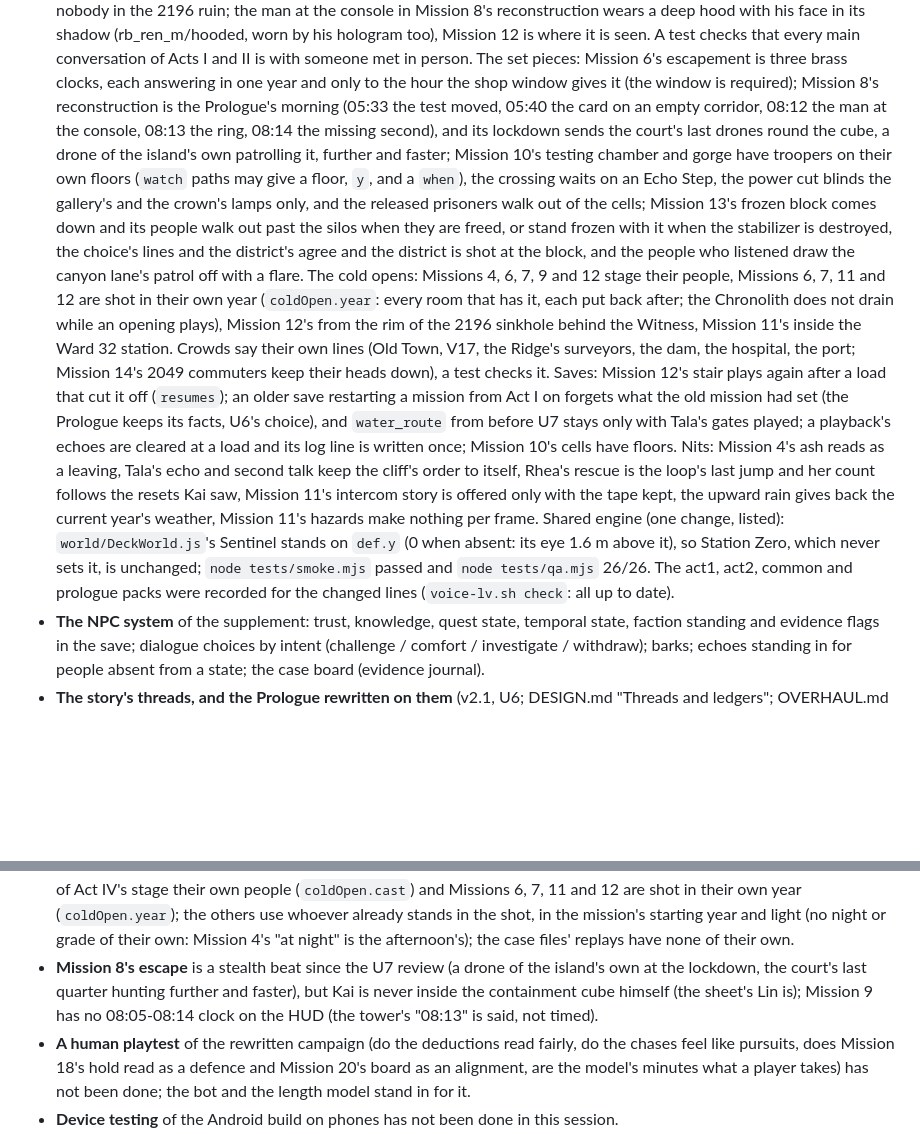
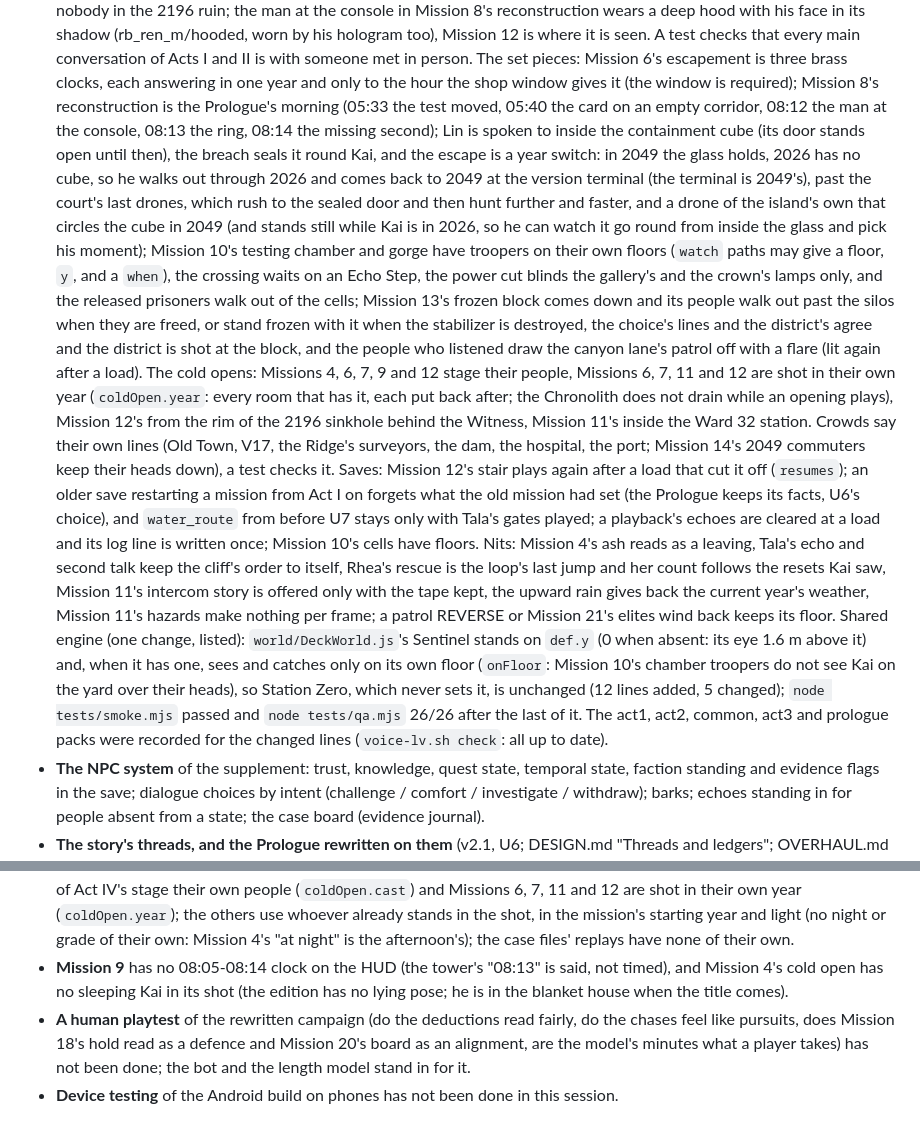
Before and after one commit to skandax-nexus/claude-ideas, a Markdown page: docs/lastversion/STATUS.md, 2 parts joined by grey strips. GitHub-like rendering; blank space fills up the shorter version.

Commit message:
WIP checkpoint: unit 7 review fixes (docs) as left when the container restarted again
DESIGN and STATUS notes in progress after the M8 escape, watcher-floor and
M13 flare fixes. The resumed unit 7 fixer reviews and finishes them.

Co-Authored-By: Claude Opus 5.5 <noreply@anthropic.com>
Claude-Session: https://claude.ai/code/session_01Ue4GRDWw4nwLpWNowwHTHu

```diff
--- a/docs/lastversion/STATUS.md
+++ b/docs/lastversion/STATUS.md
@@ -234,14 +234,18 @@ measured with a player.
   is where it is seen. A test checks that every main conversation of Acts I and II is with someone met in person. The
   set pieces: Mission 6's escapement is three brass clocks, each answering in one year and only to the hour the shop
   window gives it (the window is required); Mission 8's reconstruction is the Prologue's morning (05:33 the test moved,
-  05:40 the card on an empty corridor, 08:12 the man at the console, 08:13 the ring, 08:14 the missing second), and its
-  lockdown sends the court's last drones round the cube, a drone of the island's own patrolling it, further and faster;
+  05:40 the card on an empty corridor, 08:12 the man at the console, 08:13 the ring, 08:14 the missing second); Lin is
+  spoken to inside the containment cube (its door stands open until then), the breach seals it round Kai, and the escape
+  is a year switch: in 2049 the glass holds, 2026 has no cube, so he walks out through 2026 and comes back to 2049 at the
+  version terminal (the terminal is 2049's), past the court's last drones, which rush to the sealed door and then hunt
+  further and faster, and a drone of the island's own that circles the cube in 2049 (and stands still while Kai is in
+  2026, so he can watch it go round from inside the glass and pick his moment);
   Mission 10's testing chamber and gorge have troopers on their own floors (`watch` paths may give a floor, `y`, and a
   `when`), the crossing waits on an Echo Step, the power cut blinds the gallery's and the crown's lamps only, and the
   released prisoners walk out of the cells; Mission 13's frozen block comes down and its people walk out past the silos
   when they are freed, or stand frozen with it when the stabilizer is destroyed, the choice's lines and the district's
   agree and the district is shot at the block, and the people who listened draw the canyon lane's patrol off with a
-  flare. The cold opens: Missions 4, 6, 7, 9 and 12 stage their people, Missions 6, 7, 11 and 12 are shot in their own
+  flare (lit again after a load). The cold opens: Missions 4, 6, 7, 9 and 12 stage their people, Missions 6, 7, 11 and 12 are shot in their own
   year (`coldOpen.year`: every room that has it, each put back after; the Chronolith does not drain while an opening
   plays), Mission 12's from the rim of the 2196 sinkhole behind the Witness, Mission 11's inside the Ward 32 station.
   Crowds say their own lines (Old Town, V17, the Ridge's surveyors, the dam, the hospital, the port; Mission 14's 2049
@@ -251,10 +255,12 @@ measured with a player.
   cleared at a load and its log line is written once; Mission 10's cells have floors. Nits: Mission 4's ash reads as a
   leaving, Tala's echo and second talk keep the cliff's order to itself, Rhea's rescue is the loop's last jump and her
   count follows the resets Kai saw, Mission 11's intercom story is offered only with the tape kept, the upward rain
-  gives back the current year's weather, Mission 11's hazards make nothing per frame. Shared engine (one change, listed):
-  `world/DeckWorld.js`'s Sentinel stands on `def.y` (0 when absent: its eye 1.6 m above it), so Station Zero, which never
-  sets it, is unchanged; `node tests/smoke.mjs` passed and `node tests/qa.mjs` 26/26. The act1, act2, common and
-  prologue packs were recorded for the changed lines (`voice-lv.sh check`: all up to date).
+  gives back the current year's weather, Mission 11's hazards make nothing per frame; a patrol REVERSE or Mission 21's
+  elites wind back keeps its floor. Shared engine (one change, listed): `world/DeckWorld.js`'s Sentinel stands on `def.y`
+  (0 when absent: its eye 1.6 m above it) and, when it has one, sees and catches only on its own floor (`onFloor`: Mission
+  10's chamber troopers do not see Kai on the yard over their heads), so Station Zero, which never sets it, is unchanged
+  (12 lines added, 5 changed); `node tests/smoke.mjs` passed and `node tests/qa.mjs` 26/26 after the last of it. The
+  act1, act2, common, act3 and prologue packs were recorded for the changed lines (`voice-lv.sh check`: all up to date).
 - **The NPC system** of the supplement: trust, knowledge, quest state, temporal state, faction
   standing and evidence flags in the save; dialogue choices by intent (challenge / comfort /
   investigate / withdraw); barks; echoes standing in for people absent from a state; the case
@@ -598,9 +604,8 @@ measured with a player.
   and three of Act IV's stage their own people (`coldOpen.cast`) and Missions 6, 7, 11 and 12 are shot in their own year
   (`coldOpen.year`); the others use whoever already stands in the shot, in the mission's starting year and light (no
   night or grade of their own: Mission 4's "at night" is the afternoon's); the case files' replays have none of their own.
-- **Mission 8's escape** is a stealth beat since the U7 review (a drone of the island's own at the lockdown, the court's
-  last quarter hunting further and faster), but Kai is never inside the containment cube himself (the sheet's Lin is);
-  Mission 9 has no 08:05-08:14 clock on the HUD (the tower's "08:13" is said, not timed).
+- **Mission 9** has no 08:05-08:14 clock on the HUD (the tower's "08:13" is said, not timed), and Mission 4's cold open
+  has no sleeping Kai in its shot (the edition has no lying pose; he is in the blanket house when the title comes).
 - **A human playtest** of the rewritten campaign (do the deductions read fairly, do the chases feel like pursuits,
   does Mission 18's hold read as a defence and Mission 20's board as an alignment, are the model's minutes what a
   player takes) has not been done; the bot and the length model stand in for it.
```
Also changed, not shown: docs/lastversion/DESIGN.md (+2 -2 lines).
